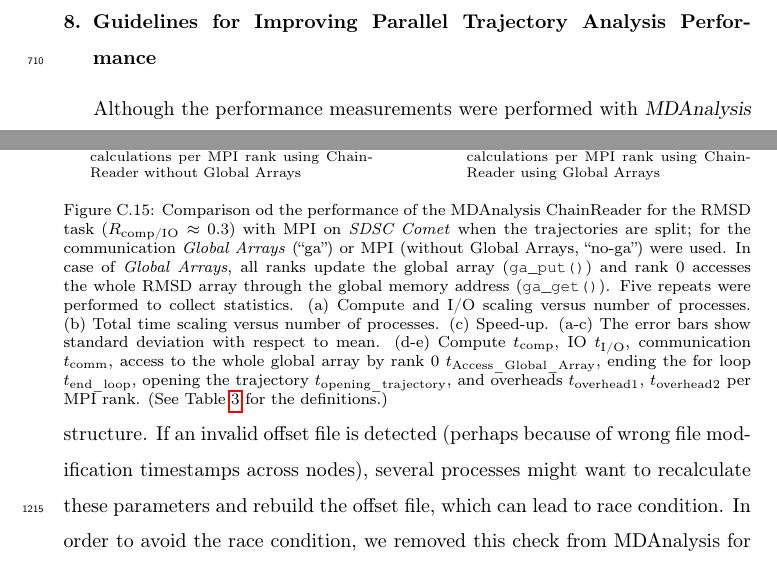
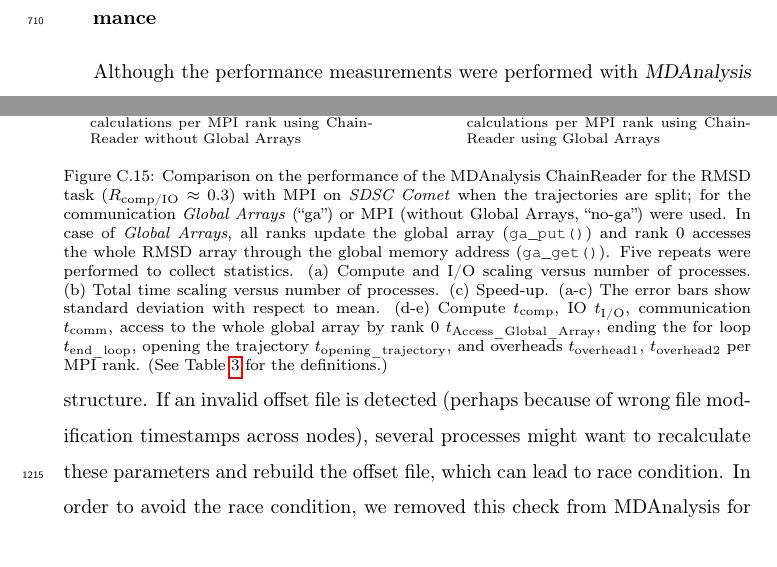
Before and after one commit to hpcanalytics/paper-hpc-py-parallel-mdanalysis, a LaTeX paper (main.tex, which reads chainreader.tex): two parts of pages 35 and 56 of 57 before the commit and two parts of pages 36 and 56 of 57 after it, joined at a grey line, cut at the place of the change. Compiled offline with pdfLaTeX.

Commit message:
Addressed issue #36

```diff
--- a/chainreader.tex
+++ b/chainreader.tex
@@ -47,7 +47,7 @@ Specifically, we measured if the MPI-parallelized RMSD task (with $N_{\text{p}}$
   \label{fig:MPIranks-split-ga-chain-reader}
 \end{subfigure}
 
-\caption{Comparison od the performance of the MDAnalysis ChainReader for the RMSD task ($\RcompIO \approx 0.3$)  with MPI on \emph{SDSC Comet} when the trajectories are split; for the communication \emph{Global Arrays} (``ga'') or MPI (without Global Arrays, ``no-ga'') were used.
+\caption{Comparison on the performance of the MDAnalysis ChainReader for the RMSD task ($\RcompIO \approx 0.3$)  with MPI on \emph{SDSC Comet} when the trajectories are split; for the communication \emph{Global Arrays} (``ga'') or MPI (without Global Arrays, ``no-ga'') were used.
 In case of \emph{Global Arrays}, all ranks update the global array (\texttt{ga\_put()}) and rank 0 accesses the whole RMSD array through the global memory address (\texttt{ga\_get()}).
 Five repeats were performed to collect statistics.
 (a) Compute and I/O scaling versus number of processes.
```
Also changed, not shown: figures/Clusters_IO_compute_scaling.pdf, figures/Clusters_IO_compute_scaling_splitting.pdf, figures/Comparison_IO_compute_scaling_traj_splitting-SuperMIC.pdf, figures/Comparison_IO_compute_scaling_traj_splitting-chain-reader.pdf, figures/Comparison_IO_compute_scaling_traj_splitting.pdf, figures/Comparison_speed-up-clusters.pdf, figures/Comparison_t-tot-clusters.pdf, figures/Comparison_t-tot-clusters_Splitting.pdf, figures/RMSD-ga4py-time_IO_comparison.pdf, figures/hdf5-t_total.pdf, figures/hdf5-time_comp_IO_comparison.pdf, figures/main-RMSD-time_comp_IO_comparison-Bridges.pdf, figures/main-RMSD-time_comp_IO_comparison-SuperMIC.pdf, figures/main-RMSD-time_comp_IO_comparison.pdf.
